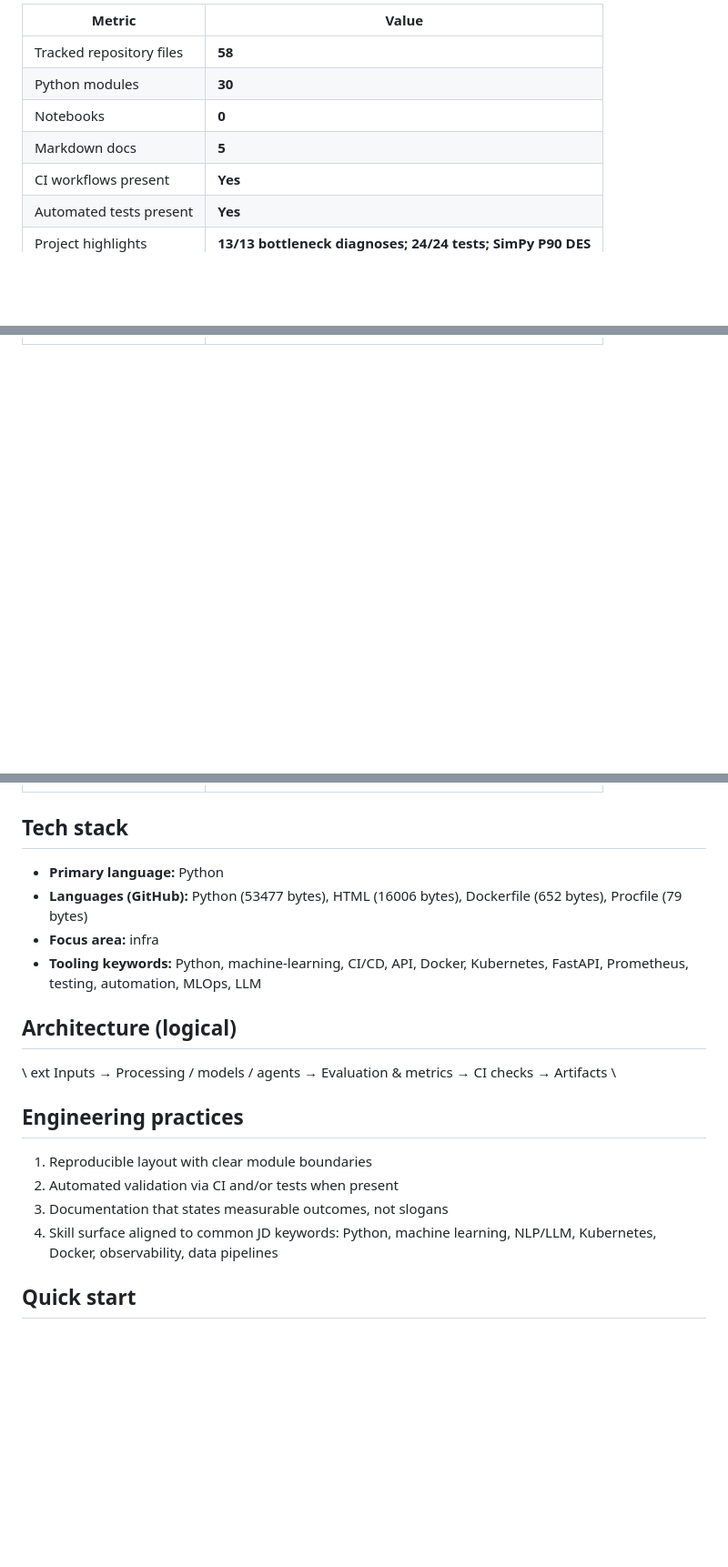
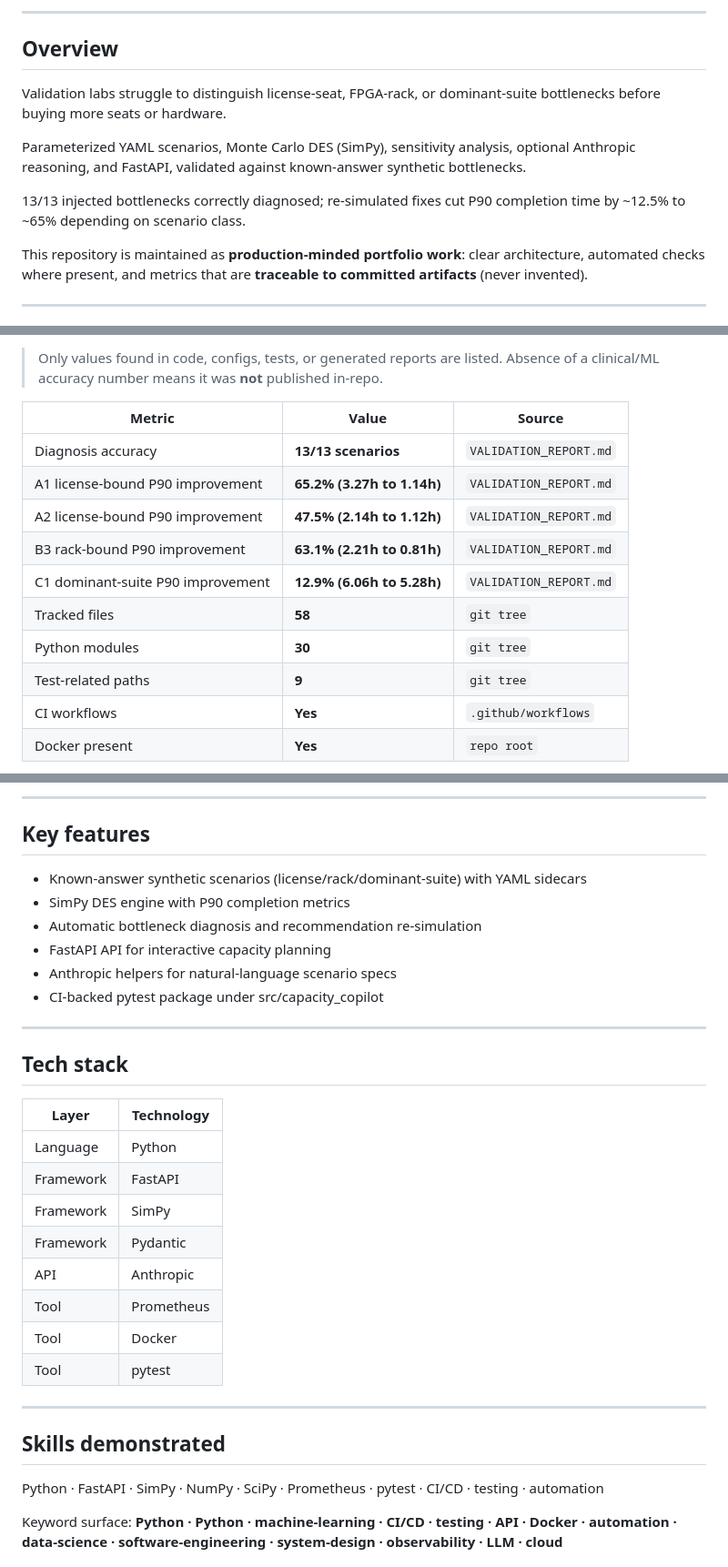
Before and after one commit to ArchanaChetan07/validation-lab-capacity-planning-copilot, a Markdown page: README.md, 3 parts joined by grey strips. Shown at 91% size. Drawn GitHub-style; blank space fills up the shorter version.

```diff
--- a/README.md
+++ b/README.md
@@ -6,10 +9,15 @@ Python · FastAPI · Kubernetes · Docker · Helm · Prometheus · Grafana · GP
 
-| Metric | Value |
-|---|---|
-| Tracked repository files | **58** |
-| Python modules | **30** |
-| Notebooks | **0** |
-| Markdown docs | **5** |
-| CI workflows present | **Yes** |
-| Automated tests present | **Yes** |
-| Project highlights | **13/13 bottleneck diagnoses; 24/24 tests; SimPy P90 DES** |
+---
+
+## Overview
+
+Validation labs struggle to distinguish license-seat, FPGA-rack, or dominant-suite bottlenecks before buying more seats or hardware.
+
+Parameterized YAML scenarios, Monte Carlo DES (SimPy), sensitivity analysis, optional Anthropic reasoning, and FastAPI, validated against known-answer synthetic bottlenecks.
+
+13/13 injected bottlenecks correctly diagnosed; re-simulated fixes cut P90 completion time by ~12.5% to ~65% depending on scenario class.
+
+This repository is maintained as **production-minded portfolio work**: clear architecture, automated checks where present, and metrics that are **traceable to committed artifacts** (never invented).
+
+---
+
@@ -15,0 +55,15 @@ Python · FastAPI · Kubernetes · Docker · Helm · Prometheus · Grafana · GP
+> Only values found in code, configs, tests, or generated reports are listed. Absence of a clinical/ML accuracy number means it was **not** published in-repo.
+
+| Metric | Value | Source |
+|---|---|---|
+| Diagnosis accuracy | **13/13 scenarios** | `VALIDATION_REPORT.md` |
+| A1 license-bound P90 improvement | **65.2% (3.27h to 1.14h)** | `VALIDATION_REPORT.md` |
+| A2 license-bound P90 improvement | **47.5% (2.14h to 1.12h)** | `VALIDATION_REPORT.md` |
+| B3 rack-bound P90 improvement | **63.1% (2.21h to 0.81h)** | `VALIDATION_REPORT.md` |
+| C1 dominant-suite P90 improvement | **12.9% (6.06h to 5.28h)** | `VALIDATION_REPORT.md` |
+| Tracked files | **58** | `git tree` |
+| Python modules | **30** | `git tree` |
+| Test-related paths | **9** | `git tree` |
+| CI workflows | **Yes** | `.github/workflows` |
+| Docker present | **Yes** | `repo root` |
+
@@ -16,22 +87,34 @@ Python · FastAPI · Kubernetes · Docker · Helm · Prometheus · Grafana · GP
+---
+
+## Key features
+
+- Known-answer synthetic scenarios (license/rack/dominant-suite) with YAML sidecars
+- SimPy DES engine with P90 completion metrics
+- Automatic bottleneck diagnosis and recommendation re-simulation
+- FastAPI API for interactive capacity planning
+- Anthropic helpers for natural-language scenario specs
+- CI-backed pytest package under src/capacity_copilot
+
+---
 
 ## Tech stack
 
-- **Primary language:** Python
-- **Languages (GitHub):** Python (53477 bytes), HTML (16006 bytes), Dockerfile (652 bytes), Procfile (79 bytes)
-- **Focus area:** infra
-- **Tooling keywords:** Python, machine-learning, CI/CD, API, Docker, Kubernetes, FastAPI, Prometheus, testing, automation, MLOps, LLM
+| Layer | Technology |
+|---|---|
+| Language | Python |
+| Framework | FastAPI |
+| Framework | SimPy |
+| Framework | Pydantic |
+| API | Anthropic |
+| Tool | Prometheus |
+| Tool | Docker |
+| Tool | pytest |
 
-## Architecture (logical)
+---
 
-\\	ext
-Inputs → Processing / models / agents → Evaluation & metrics → CI checks → Artifacts
-\
-## Engineering practices
+## Skills demonstrated
 
-1. Reproducible layout with clear module boundaries
-2. Automated validation via CI and/or tests when present
-3. Documentation that states measurable outcomes, not slogans
-4. Skill surface aligned to common JD keywords: Python, machine learning, NLP/LLM, Kubernetes, Docker, observability, data pipelines
+Python · FastAPI · SimPy · NumPy · SciPy · Prometheus · pytest · CI/CD · testing · automation
 
-## Quick start
+Keyword surface: **Python · Python · machine-learning · CI/CD · testing · API · Docker · automation · data-science · software-engineering · system-design · observability · LLM · cloud**
 
```
Also changed, not shown: other parts of README.md (+95 -52 lines).
